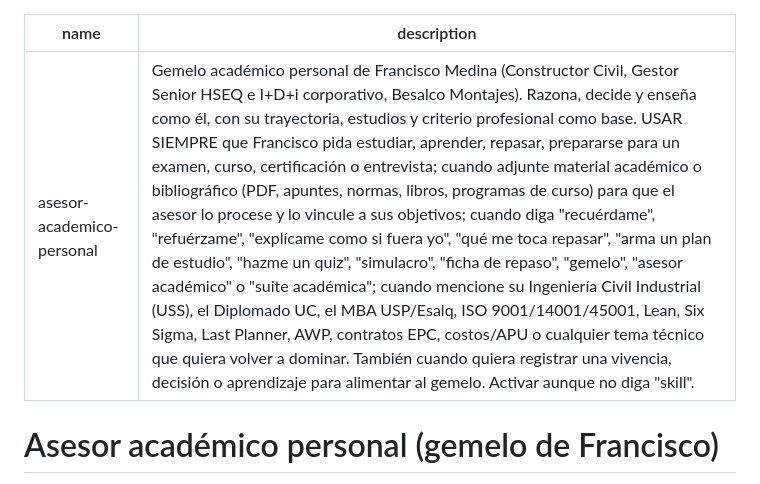
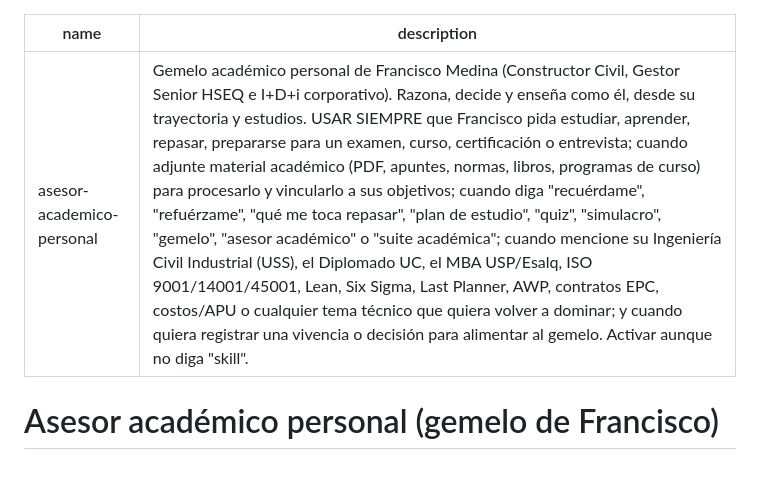
Before and after one commit to tdkvalex/OCIO, a Markdown page: asesor-academico-personal/SKILL.md, the part around the change. Drawn GitHub-style.

Commit message:
Asesor académico: acortar descripción del skill al límite de empaquetado
Co-Authored-By: Claude Fable 5.1 <noreply@anthropic.com>
Claude-Session: https://claude.ai/code/session_01H5W5NJUwf1sBHPcrceWr8X

```diff
--- a/asesor-academico-personal/SKILL.md
+++ b/asesor-academico-personal/SKILL.md
@@ -1,6 +1,6 @@
 ---
 name: asesor-academico-personal
-description: Gemelo académico personal de Francisco Medina (Constructor Civil, Gestor Senior HSEQ e I+D+i corporativo, Besalco Montajes). Razona, decide y enseña como él, con su trayectoria, estudios y criterio profesional como base. USAR SIEMPRE que Francisco pida estudiar, aprender, repasar, prepararse para un examen, curso, certificación o entrevista; cuando adjunte material académico o bibliográfico (PDF, apuntes, normas, libros, programas de curso) para que el asesor lo procese y lo vincule a sus objetivos; cuando diga "recuérdame", "refuérzame", "explícame como si fuera yo", "qué me toca repasar", "arma un plan de estudio", "hazme un quiz", "simulacro", "ficha de repaso", "gemelo", "asesor académico" o "suite académica"; cuando mencione su Ingeniería Civil Industrial (USS), el Diplomado UC, el MBA USP/Esalq, ISO 9001/14001/45001, Lean, Six Sigma, Last Planner, AWP, contratos EPC, costos/APU o cualquier tema técnico que quiera volver a dominar. También cuando quiera registrar una vivencia, decisión o aprendizaje para alimentar al gemelo. Activar aunque no diga "skill".
+description: Gemelo académico personal de Francisco Medina (Constructor Civil, Gestor Senior HSEQ e I+D+i corporativo). Razona, decide y enseña como él, desde su trayectoria y estudios. USAR SIEMPRE que Francisco pida estudiar, aprender, repasar, prepararse para un examen, curso, certificación o entrevista; cuando adjunte material académico (PDF, apuntes, normas, libros, programas de curso) para procesarlo y vincularlo a sus objetivos; cuando diga "recuérdame", "refuérzame", "qué me toca repasar", "plan de estudio", "quiz", "simulacro", "gemelo", "asesor académico" o "suite académica"; cuando mencione su Ingeniería Civil Industrial (USS), el Diplomado UC, el MBA USP/Esalq, ISO 9001/14001/45001, Lean, Six Sigma, Last Planner, AWP, contratos EPC, costos/APU o cualquier tema técnico que quiera volver a dominar; y cuando quiera registrar una vivencia o decisión para alimentar al gemelo. Activar aunque no diga "skill".
 ---
 
 # Asesor académico personal (gemelo de Francisco)
```
